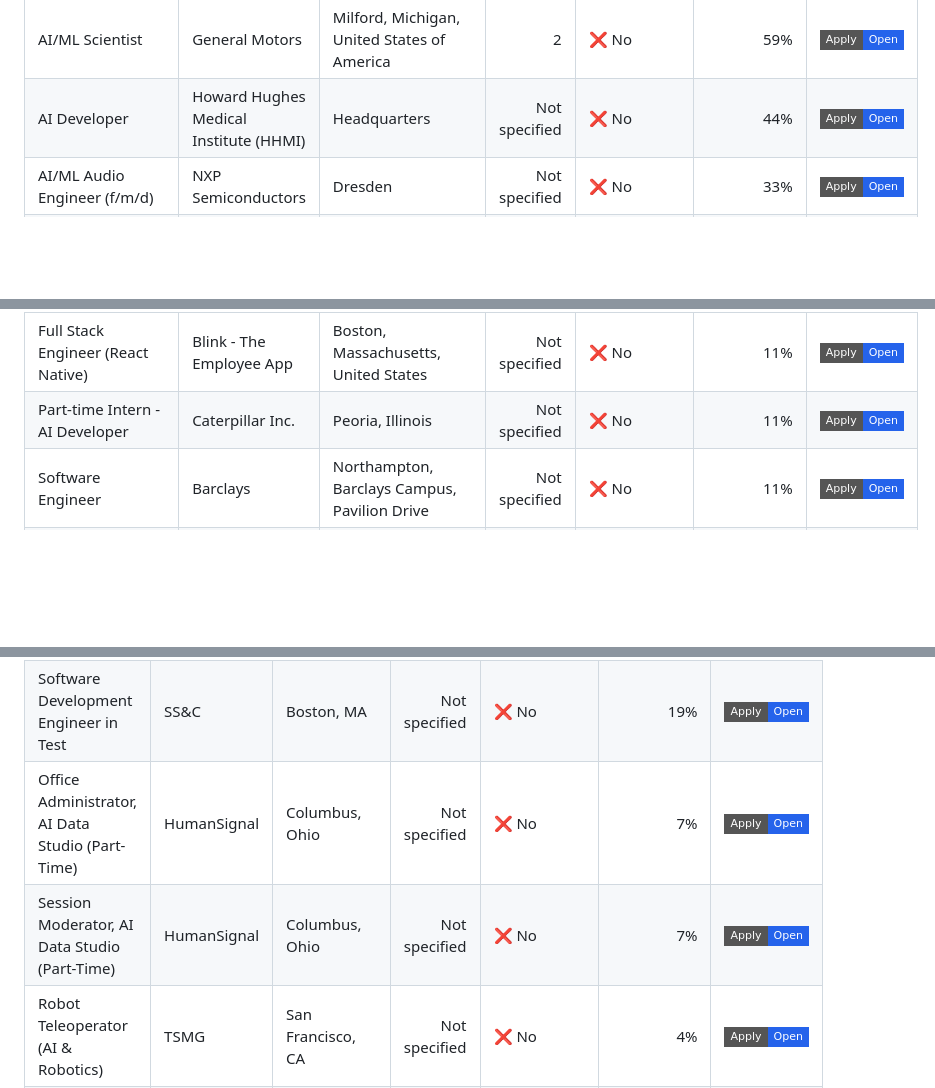
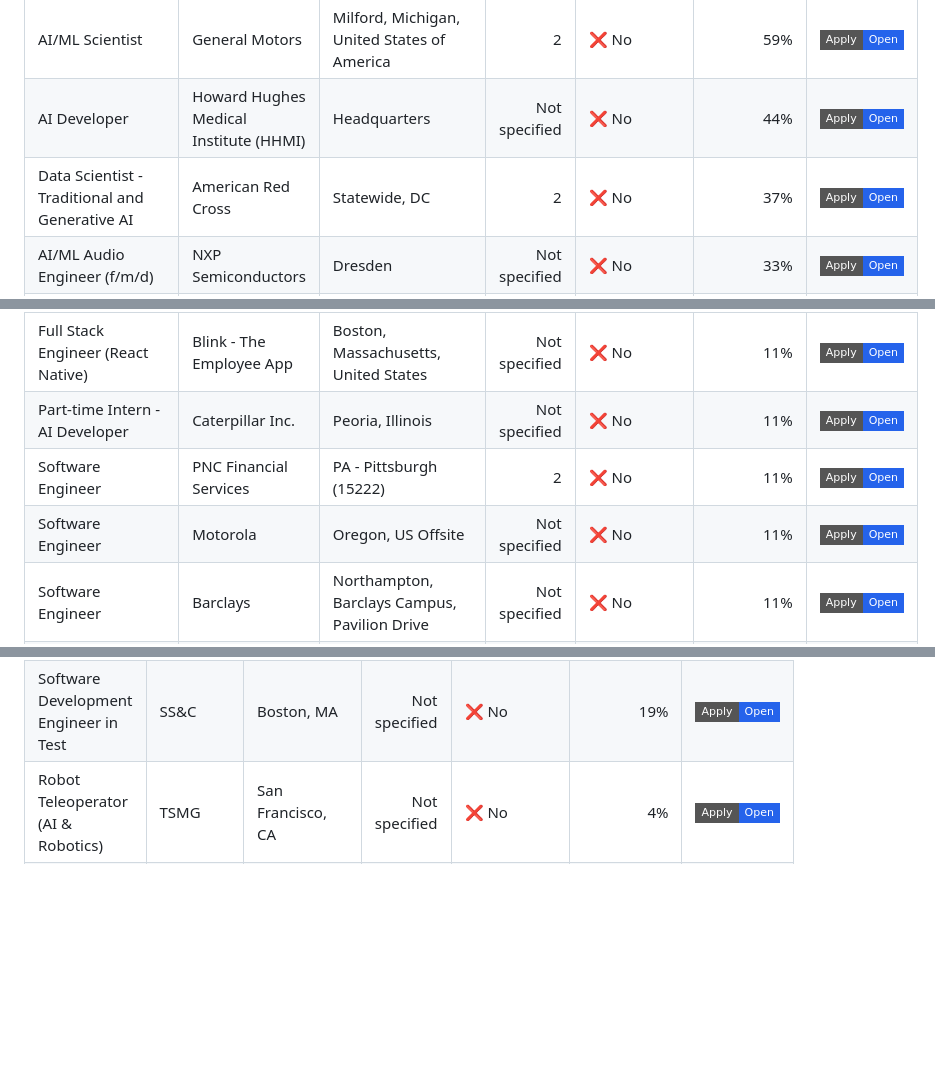
Before and after one commit to venkatsubash2003/Jobs4Me_Live, a Markdown page: README.md, 3 parts joined by grey strips. Rendered like a GitHub page; badges without logos; blank space fills up the shorter version.

```diff
--- a/README.md
+++ b/README.md
@@ -84,6 +84,7 @@ _Last updated: 2026-07-07 20:48 UTC_
 | Frontend Engineer (Civil Aviation) | Airspace Intelligence | Boston, US | Not specified | ✅ Yes | 11% | <a href="https://jobs.ashbyhq.com/airspace-intelligence.com/7c26ea30-2680-4787-b588-b819f03d34f6"><img alt="Apply" src="https://img.shields.io/badge/Apply-Open-2563eb?style=flat-square"></a> |
 | AI/ML Scientist | General Motors | Milford, Michigan, United States of America | 2 | ❌ No | 59% | <a href="https://generalmotors.wd5.myworkdayjobs.com/en-US/Careers_GM/job/Milford-Michigan-United-States-of-America/AI-ML-Scientist_JR-202614619-2"><img alt="Apply" src="https://img.shields.io/badge/Apply-Open-2563eb?style=flat-square"></a> |
 | AI Developer | Howard Hughes Medical Institute (HHMI) | Headquarters | Not specified | ❌ No | 44% | <a href="https://hhmi.wd1.myworkdayjobs.com/en-US/external/job/Headquarters/AI-Developer_R-4475"><img alt="Apply" src="https://img.shields.io/badge/Apply-Open-2563eb?style=flat-square"></a> |
+| Data Scientist - Traditional and Generative AI | American Red Cross | Statewide, DC | 2 | ❌ No | 37% | <a href="https://americanredcross.wd1.myworkdayjobs.com/en-US/american_red_cross_careers/job/Statewide-DC/Data-Scientist---Traditional-and-Generative-AI_RC89652"><img alt="Apply" src="https://img.shields.io/badge/Apply-Open-2563eb?style=flat-square"></a> |
 | AI/ML Audio Engineer (f/m/d) | NXP Semiconductors | Dresden | Not specified | ❌ No | 33% | <a href="https://nxp.wd3.myworkdayjobs.com/en-US/careers/job/Dresden/AI-ML-Audio-Engineer--f-m-d-_R-10064070-1"><img alt="Apply" src="https://img.shields.io/badge/Apply-Open-2563eb?style=flat-square"></a> |
 | Software Engineer II - Backend/Platform Agentic AI | Mastercard | Arlington, Virginia | Not specified | ❌ No | 33% | <a href="https://mastercard.wd1.myworkdayjobs.com/en-US/CorporateCareers/job/Arlington-Virginia/Software-Engineer-II---Backend-Platform-Agentic-AI_R-279643-1"><img alt="Apply" src="https://img.shields.io/badge/Apply-Open-2563eb?style=flat-square"></a> |
 | Data Engineer | Barclays | Pune, Gera Commerzone SEZ | Not specified | ❌ No | 30% | <a href="https://barclays.wd3.myworkdayjobs.com/en-US/External_Career_Site_Barclays/job/Pune-Gera-Commerzone-SEZ/Data-Engineer_JR-0000070530"><img alt="Apply" src="https://img.shields.io/badge/Apply-Open-2563eb?style=flat-square"></a> |
@@ -130,6 +134,8 @@ _Last updated: 2026-07-07 20:48 UTC_
 | Embedded Software Engineer II | Flock Safety | Remote - USA | 2 | ❌ No | 11% | <a href="https://jobs.ashbyhq.com/Flock%20Safety/0d874965-3f92-4ad8-b4bd-5dc20cdc2d11"><img alt="Apply" src="https://img.shields.io/badge/Apply-Open-2563eb?style=flat-square"></a> |
 | Full Stack Engineer (React Native) | Blink - The Employee App | Boston, Massachusetts, United States | Not specified | ❌ No | 11% | <a href="https://jobs.workable.com/view/es3EdaK9o8M39xHmU2qB78/hybrid-full-stack-engineer-(react-native)-in-boston-at-blink---the-employee-app"><img alt="Apply" src="https://img.shields.io/badge/Apply-Open-2563eb?style=flat-square"></a> |
 | Part-time Intern - AI Developer | Caterpillar Inc. | Peoria, Illinois | Not specified | ❌ No | 11% | <a href="https://cat.wd5.myworkdayjobs.com/en-US/CaterpillarCareers/job/Peoria-Illinois/Part-time-Intern---AI-Developer_R0000376582"><img alt="Apply" src="https://img.shields.io/badge/Apply-Open-2563eb?style=flat-square"></a> |
+| Software Engineer | PNC Financial Services | PA - Pittsburgh (15222) | 2 | ❌ No | 11% | <a href="https://pnc.wd5.myworkdayjobs.com/en-US/External/job/PA---Pittsburgh-15222/Software-Engineer_R222221-1"><img alt="Apply" src="https://img.shields.io/badge/Apply-Open-2563eb?style=flat-square"></a> |
+| Software Engineer | Motorola | Oregon, US Offsite | Not specified | ❌ No | 11% | <a href="https://motorolasolutions.wd5.myworkdayjobs.com/en-US/Careers/job/Oregon-US-Offsite/Software-Engineer_R66421-1"><img alt="Apply" src="https://img.shields.io/badge/Apply-Open-2563eb?style=flat-square"></a> |
 | Software Engineer | Barclays | Northampton, Barclays Campus, Pavilion Drive | Not specified | ❌ No | 11% | <a href="https://barclays.wd3.myworkdayjobs.com/en-US/External_Career_Site_Barclays/job/Northampton-Barclays-Campus-Pavilion-Drive/Software-Engineer_JR-0000090209"><img alt="Apply" src="https://img.shields.io/badge/Apply-Open-2563eb?style=flat-square"></a> |
 | Software Engineer - Sensor, macOS (Hybrid) | Crowdstrike | USA - Sunnyvale, CA; USA - Austin, TX; USA - Redmond, WA | Not specified | ❌ No | 11% | <a href="https://crowdstrike.wd5.myworkdayjobs.com/en-US/crowdstrikecareers/job/USA---Sunnyvale-CA/Software-Engineer---Sensor--macOS---Hybrid-_R29279"><img alt="Apply" src="https://img.shields.io/badge/Apply-Open-2563eb?style=flat-square"></a> |
 | Software Engineer – Hardware Design Verification | NXP Semiconductors | Kanata | Not specified | ❌ No | 11% | <a href="https://nxp.wd3.myworkdayjobs.com/en-US/careers/job/Kanata/Software-Engineer---Hardware-Design-Verification_R-10064049"><img alt="Apply" src="https://img.shields.io/badge/Apply-Open-2563eb?style=flat-square"></a> |
@@ -201,8 +211,6 @@ _Last updated: 2026-07-07 20:48 UTC_
 | --- | --- | --- | ---: | --- | ---: | --- |
 | Software Engineer | SS&C | Boston MA - One Post Office Square; Waltham, MA | 2 | ❌ No | 22% | <a href="https://ssctech.wd1.myworkdayjobs.com/en-US/ssctechnologies/job/Boston-MA---One-Post-Office-Square/Software-Engineer_R38205"><img alt="Apply" src="https://img.shields.io/badge/Apply-Open-2563eb?style=flat-square"></a> |
 | Software Development Engineer in Test | SS&C | Boston, MA | Not specified | ❌ No | 19% | <a href="https://ssctech.wd1.myworkdayjobs.com/en-US/ssctechnologies/job/Boston-MA/Software-Development-Engineer-in-Test_R43484"><img alt="Apply" src="https://img.shields.io/badge/Apply-Open-2563eb?style=flat-square"></a> |
-| Office Administrator, AI Data Studio (Part-Time) | HumanSignal | Columbus, Ohio | Not specified | ❌ No | 7% | <a href="https://job-boards.greenhouse.io/humansignal/jobs/6109113004"><img alt="Apply" src="https://img.shields.io/badge/Apply-Open-2563eb?style=flat-square"></a> |
-| Session Moderator, AI Data Studio (Part-Time) | HumanSignal | Columbus, Ohio | Not specified | ❌ No | 7% | <a href="https://job-boards.greenhouse.io/humansignal/jobs/6109114004"><img alt="Apply" src="https://img.shields.io/badge/Apply-Open-2563eb?style=flat-square"></a> |
 | Robot Teleoperator (AI & Robotics) | TSMG | San Francisco, CA | Not specified | ❌ No | 4% | <a href="https://jobs.lever.co/tsmg/e7d2db1a-8084-446c-b9e8-213757c4e4fc"><img alt="Apply" src="https://img.shields.io/badge/Apply-Open-2563eb?style=flat-square"></a> |
 | Robot Teleoperator (AI & Robotics) | TSMG | San Mateo, CA | Not specified | ❌ No | 4% | <a href="https://jobs.lever.co/tsmg/ecb520a7-f333-4a82-b5c7-d184443c7de5"><img alt="Apply" src="https://img.shields.io/badge/Apply-Open-2563eb?style=flat-square"></a> |
 | Robot Teleoperator (AI & Robotics) | TSMG | Mountain View, CA | Not specified | ❌ No | 4% | <a href="https://jobs.lever.co/tsmg/6d2b3e3e-b7fc-49d3-bc3f-58a2b8262a7d"><img alt="Apply" src="https://img.shields.io/badge/Apply-Open-2563eb?style=flat-square"></a> |
```
Also changed, not shown: other parts of README.md (+19 -15 lines).
